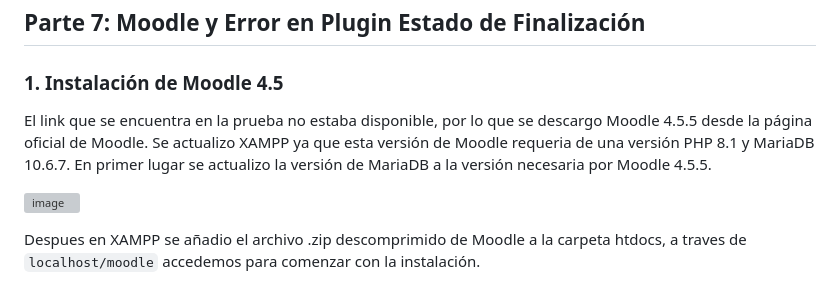
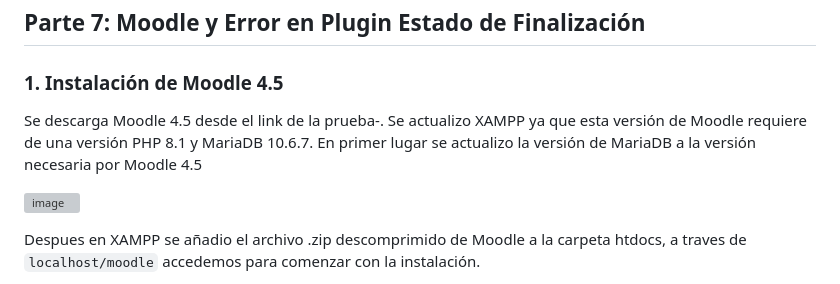
Before and after one commit to saraccantillo/didactica-knowledge-test, a Markdown page: README.md, the part around the change. Drawn GitHub-style; grey boxes are pictures that could not be loaded.

```diff
--- a/README.md
+++ b/README.md
@@ -129,7 +129,7 @@ De esta forma la IA se convertiria en un mentor personalizado, que ayude al proc
 
 ### 1. Instalación de Moodle 4.5
 
-El link que se encuentra en la prueba no estaba disponible, por lo que se descargo Moodle 4.5.5 desde la página oficial de Moodle. Se actualizo XAMPP ya que esta versión de Moodle requeria de una versión PHP 8.1 y MariaDB 10.6.7.  En primer lugar se actualizo la versión de MariaDB a la versión necesaria por Moodle 4.5.5.
+Se descarga Moodle 4.5 desde el link de la prueba-. Se actualizo XAMPP ya que esta versión de Moodle requiere de una versión PHP 8.1 y MariaDB 10.6.7.  En primer lugar se actualizo la versión de MariaDB a la versión necesaria por Moodle 4.5
 
 ![image](https://github.com/user-attachments/assets/5b077a34-0067-464f-8863-39ff234d12ac)
 
```
